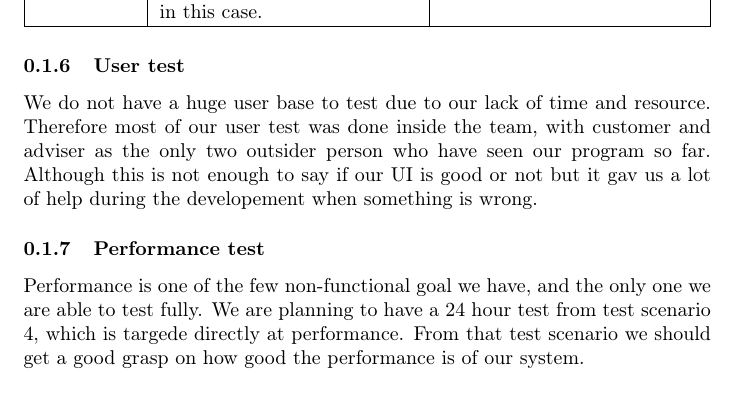
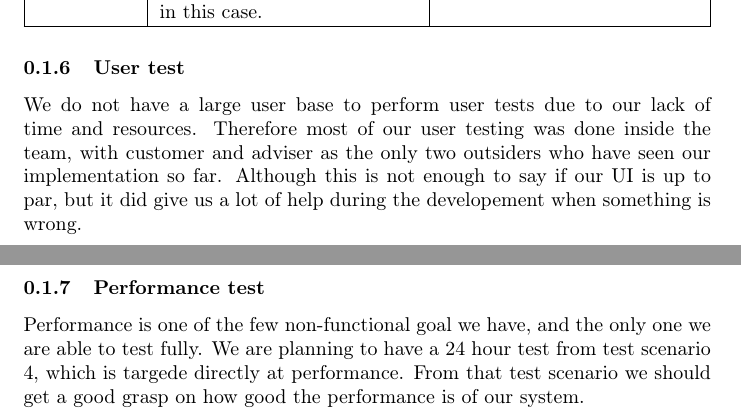
Before and after one commit to altran/kpro2014, a LaTeX document (final_report/tex/test_plan.tex): part of page 6 of 6 before the commit and two parts of pages 6 and 7 of 7 after it, the two joined at a grey line, cut so that both start at the same text. Compiled offline with pdfLaTeX.

Commit message:
Changed a bit

```diff
--- a/final_report/tex/test_plan.tex
+++ b/final_report/tex/test_plan.tex
@@ -249,8 +249,7 @@ In this section we will collect the different modules of our prototype together
 \end{table}
 
 \subsubsection{User test}
-We do not have a huge user base to test due to our lack of time and resource. Therefore most of our user test was done inside the team, with customer and adviser as the only two outsider person who have seen our program so far. Although this is not enough to say if our UI is good or not but it gav us a lot of help during the developement when something is wrong.
-
+We do not have a large user base to perform user tests due to our lack of time and resources. Therefore most of our user testing was done inside the team, with customer and adviser as the only two outsiders who have seen our implementation so far. Although this is not enough to say if our UI is up to par, but it did give us a lot of help during the developement when something is wrong.
 
 \subsubsection{Performance test}
 Performance is one of the few non-functional goal we have, and the only one we are able to test fully. We are planning to have a 24 hour test from test scenario 4, which is targede directly at performance. From that test scenario we should get a good grasp on how good the performance is of our system.
```
